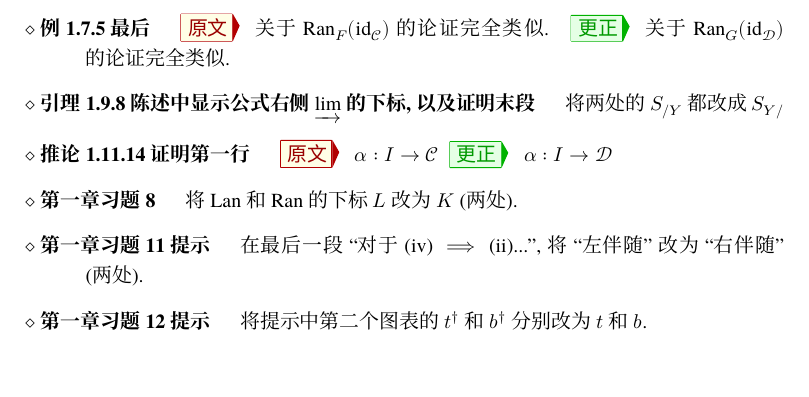
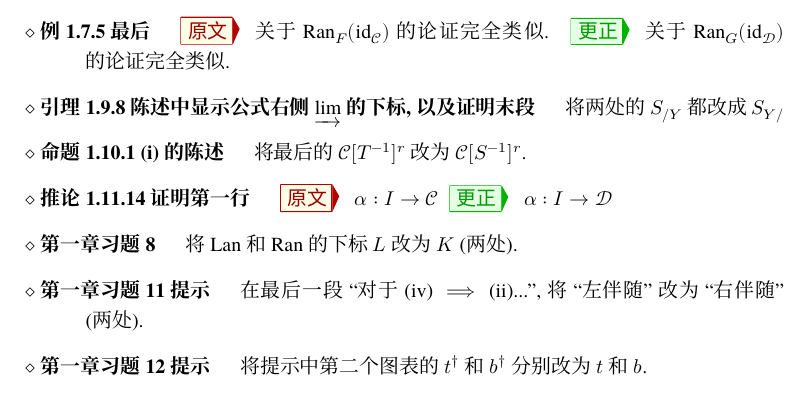
Before and after one commit to wenweili/AlJabr-2, a LaTeX document (Errata-Al-jabr-2.tex): part of page 1 of 5, cut so that both start at the same text, the shorter picture padded with empty space. Compiled offline with XeLaTeX; a missing font is replaced by an installed copy or a similar font.

Commit message:
Fix typos

```diff
--- a/Errata-Al-jabr-2.tex
+++ b/Errata-Al-jabr-2.tex
@@ -93,6 +93,9 @@
 
 		\item[引理 1.9.8 陈述中显示公式右侧 $\varinjlim$ 的下标, 以及证明末段]
 		将两处的 $S_{/Y}$ 都改成 $S_{Y/}$
+
+		\item[命题 1.10.1 (i) 的陈述]
+		将最后的 $\mathcal{C}[T^{-1}]^r$ 改为 $\mathcal{C}[S^{-1}]^r$.
 
 		\item[推论 1.11.14 证明第一行]
 		\Orig $\alpha: I \to \mathcal{C}$
```
Also changed, not shown: chapter1.tex (+1 -1 lines), Errata-Al-jabr-2.pdf, 1 other file.
